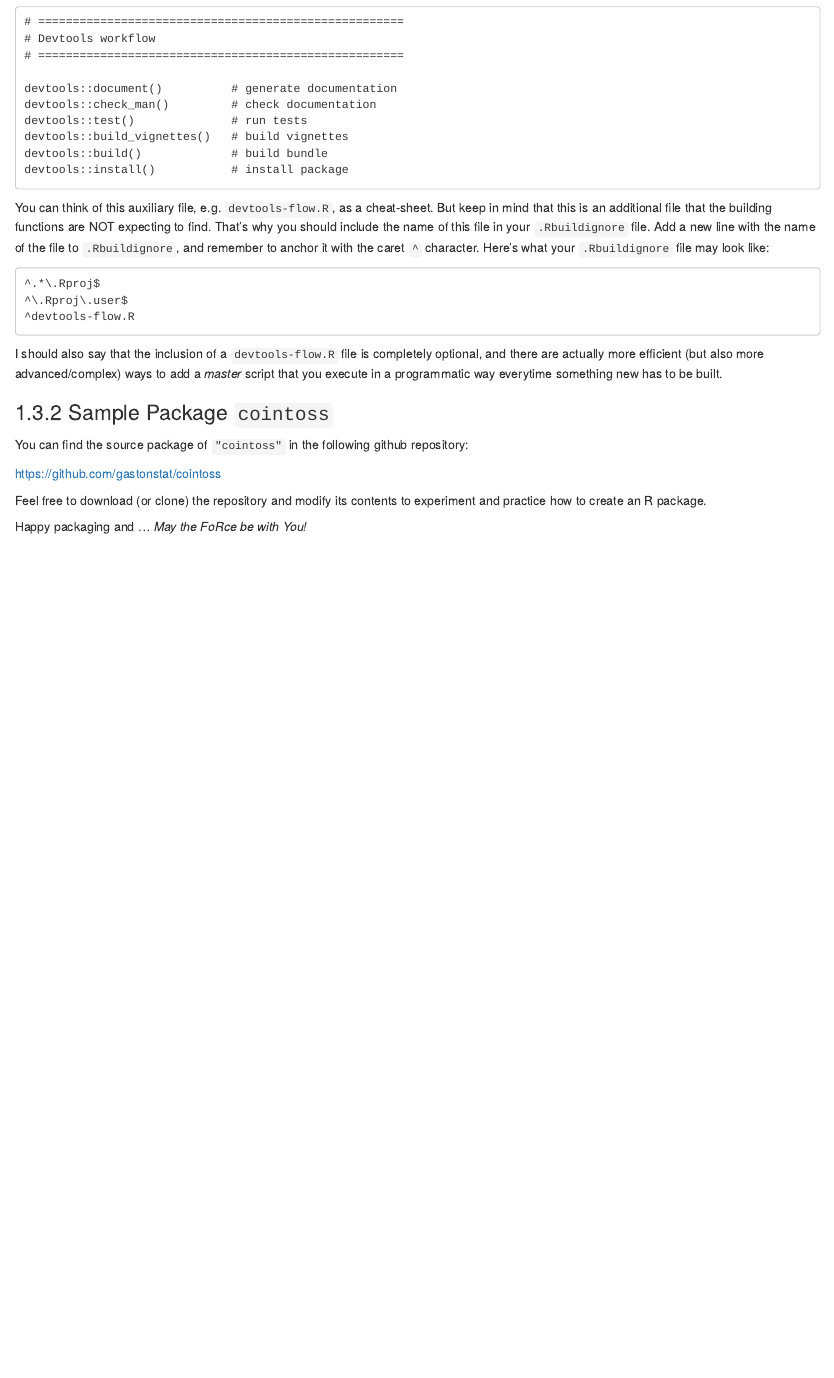
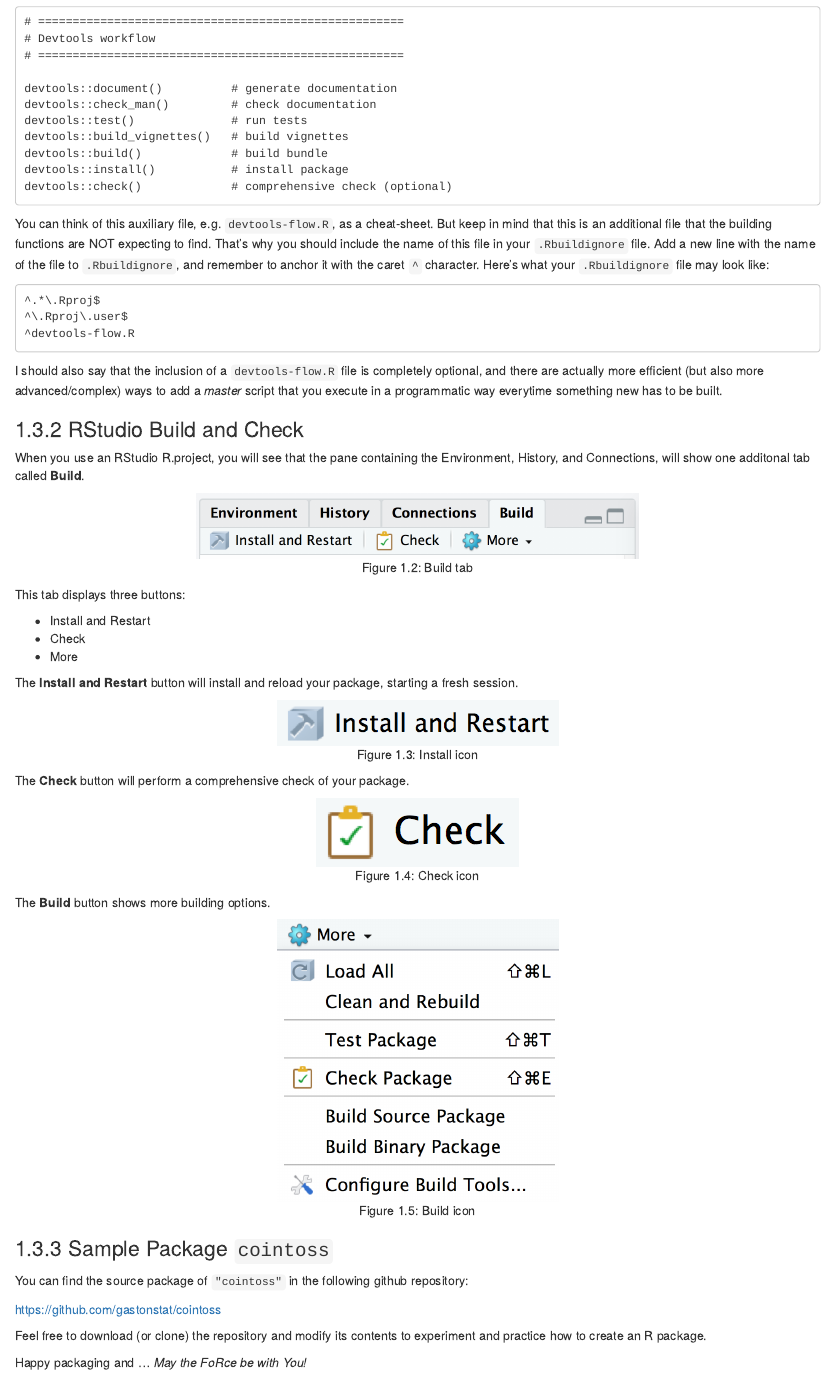
Before and after one commit to gastonstat/packyourcode, an R Markdown document (flow.Rmd): the page in a window 1100 px wide, from 2260 px down. Rendered offline with R 4.5, knitr and Pandoc, with nearby package versions; drawn as R Markdown's standard HTML page in place of the format the file asks for.

Commit message:
flow: add rstudio build and check

````diff
--- a/flow.Rmd
+++ b/flow.Rmd
@@ -79,6 +79,7 @@ devtools::test()              # run tests
 devtools::build_vignettes()   # build vignettes
 devtools::build()             # build bundle
 devtools::install()           # install package
+devtools::check()             # comprehensive check (optional)
 ```
 
 You can think of this auxiliary file, e.g. `devtools-flow.R`, as a cheat-sheet. But keep in mind that this is an additional file that the building functions are NOT expecting to find. That's why you should include the name of this file in your `.Rbuildignore` file.
@@ -93,6 +94,43 @@ Add a new line with the name of the file to `.Rbuildignore`, and remember to anc
 I should also say that the inclusion of a `devtools-flow.R` file is completely optional, and there are actually more efficient (but also more advanced/complex) ways to add a _master_ script that you execute in a programmatic way everytime something new has to be built.
 
 
+### RStudio Build and Check
+
+When you use an RStudio R.project, you will see that the pane containing the Environment, History, and Connections, will show one additonal tab called __Build__.
+
+```{r echo = FALSE, fig.cap='Build tab', out.width = "55%"}
+knitr::include_graphics("images/flow-build-tab.png")
+```
+
+This tab displays three buttons:
+
+- Install and Restart
+- Check
+- More
+
+The __Install and Restart__ button will install and reload your package, starting a fresh session.
+
+```{r echo = FALSE, fig.cap='Install icon', out.width = "35%"}
+knitr::include_graphics("images/flow-icon-install.png")
+```
+
+
+The __Check__ button will perform a comprehensive check of your package.
+
+```{r echo = FALSE, fig.cap='Check icon', out.width = "25%"}
+knitr::include_graphics("images/flow-icon-check.png")
+```
+
+
+The __Build__ button shows more building options.
+
+```{r echo = FALSE, fig.cap='Build icon', out.width = "35%"}
+knitr::include_graphics("images/flow-icon-build.png")
+```
+
+
+
+
 ### Sample Package `cointoss`
 
 You can find the source package of `"cointoss"` in the following github repository:
````
Also changed, not shown: flow.Rmd (2 more changed lines).
